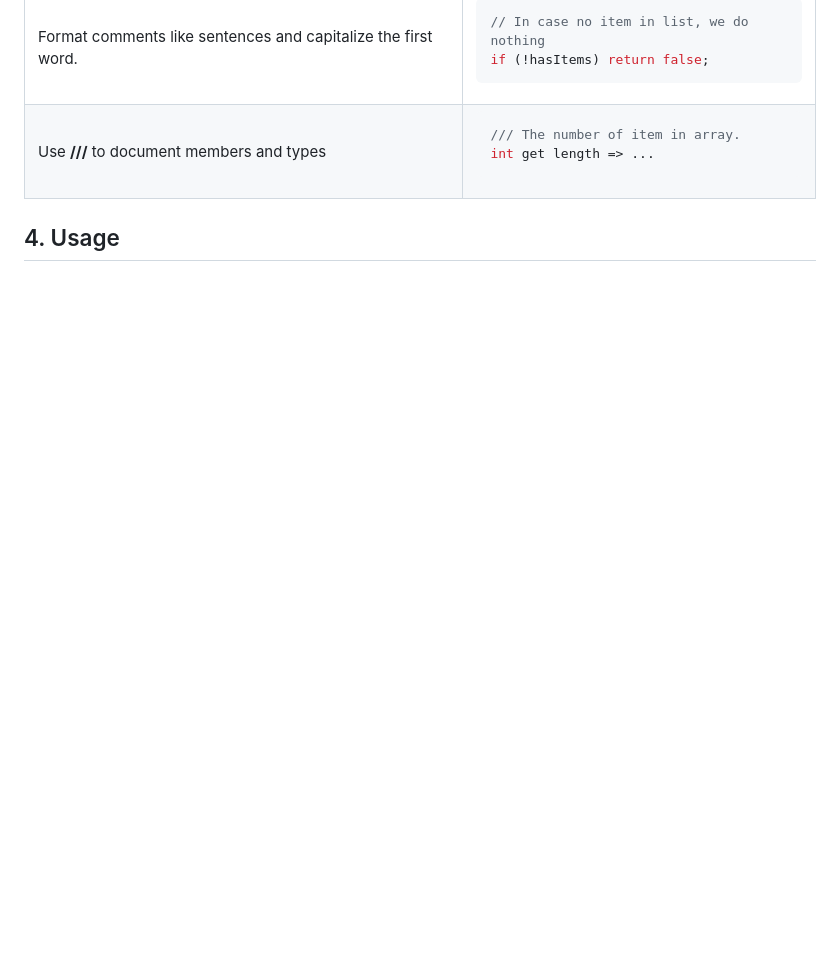
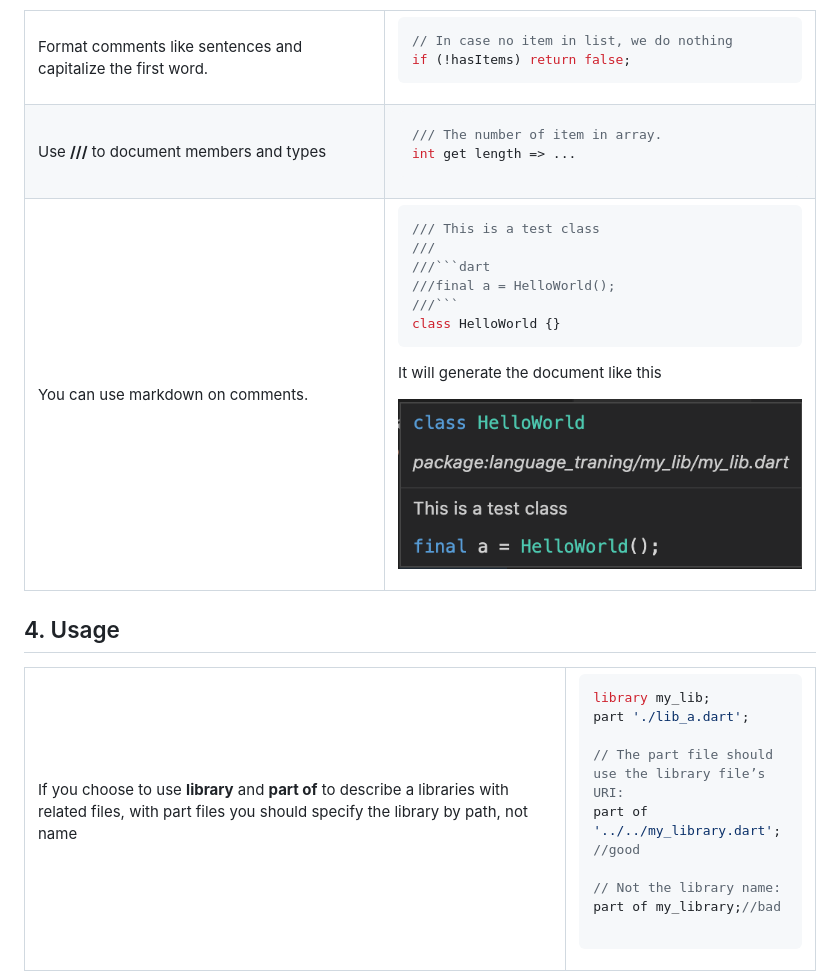
Before and after one commit to BWV-Dev/bwv-coding-rules, a Markdown page: Flutter.md, the part around the change. Rendered like a GitHub page; pictures changed too: images/flutter/markdown_comment.png (added); blank space fills up the shorter version.

Commit message:
refs #109127 Modernize Flutter coding rules

````diff
--- a/Flutter.md
+++ b/Flutter.md
@@ -227,8 +227,48 @@ int get length => ...
 ```
 </td>
 </tr>
+<tr>
+<td>You can use markdown on comments.</td>
+<td>
 
+```dart
+/// This is a test class
+///
+///```dart
+///final a = HelloWorld();
+///```
+class HelloWorld {}
+```
+It will generate the document like this
+
+![Sample markdown comment](./images/flutter/markdown_comment.png)
+
+</td>
+</tr>
 </table>
 
 
 ## 4. Usage
+
+<table style='table-layout:fixed;'>
+<tr>
+<td >
+
+If you choose to use **library** and **part of** to describe a libraries with related files, with part files you should specify the library by path, not name
+</td>
+<td style='width="50%"'>
+
+```dart
+library my_lib;
+part './lib_a.dart';
+
+// The part file should use the library file’s URI:
+part of '../../my_library.dart';//good
+
+// Not the library name:
+part of my_library;//bad
+
+```
+</td>
+</tr>
+</table>
````
